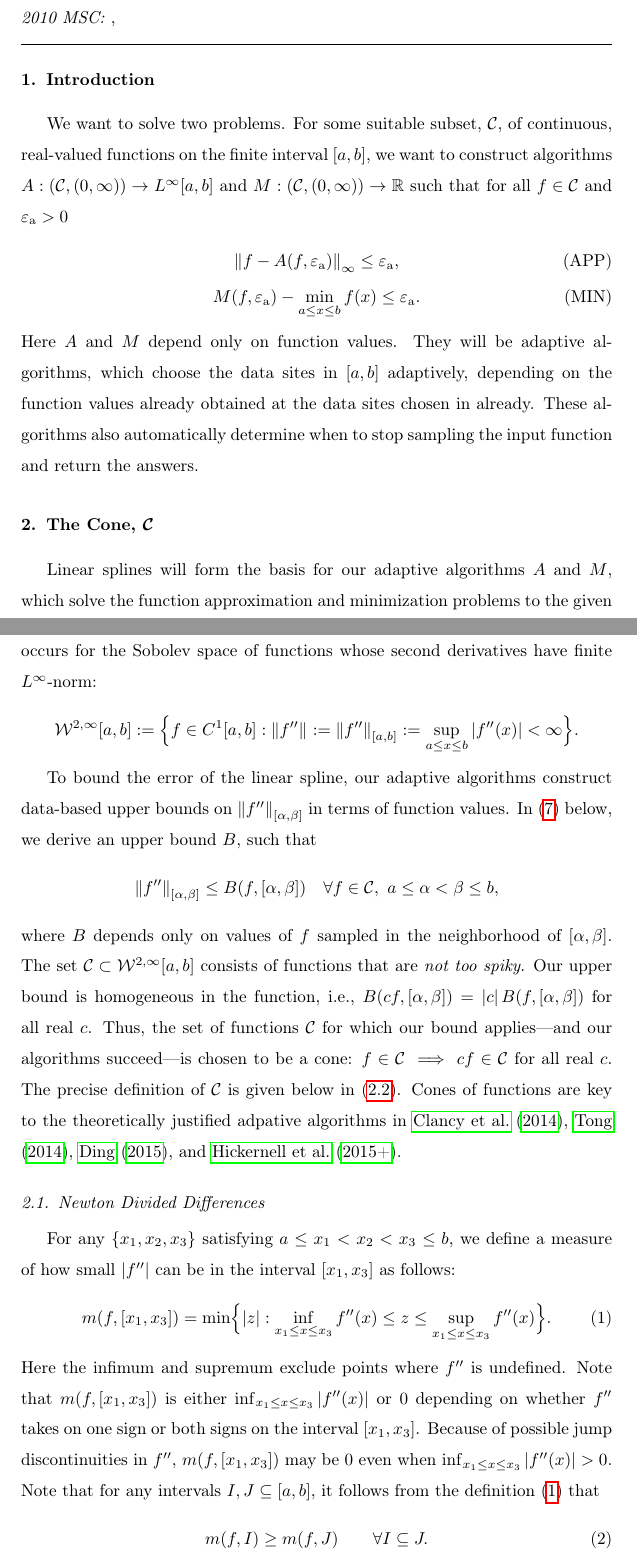
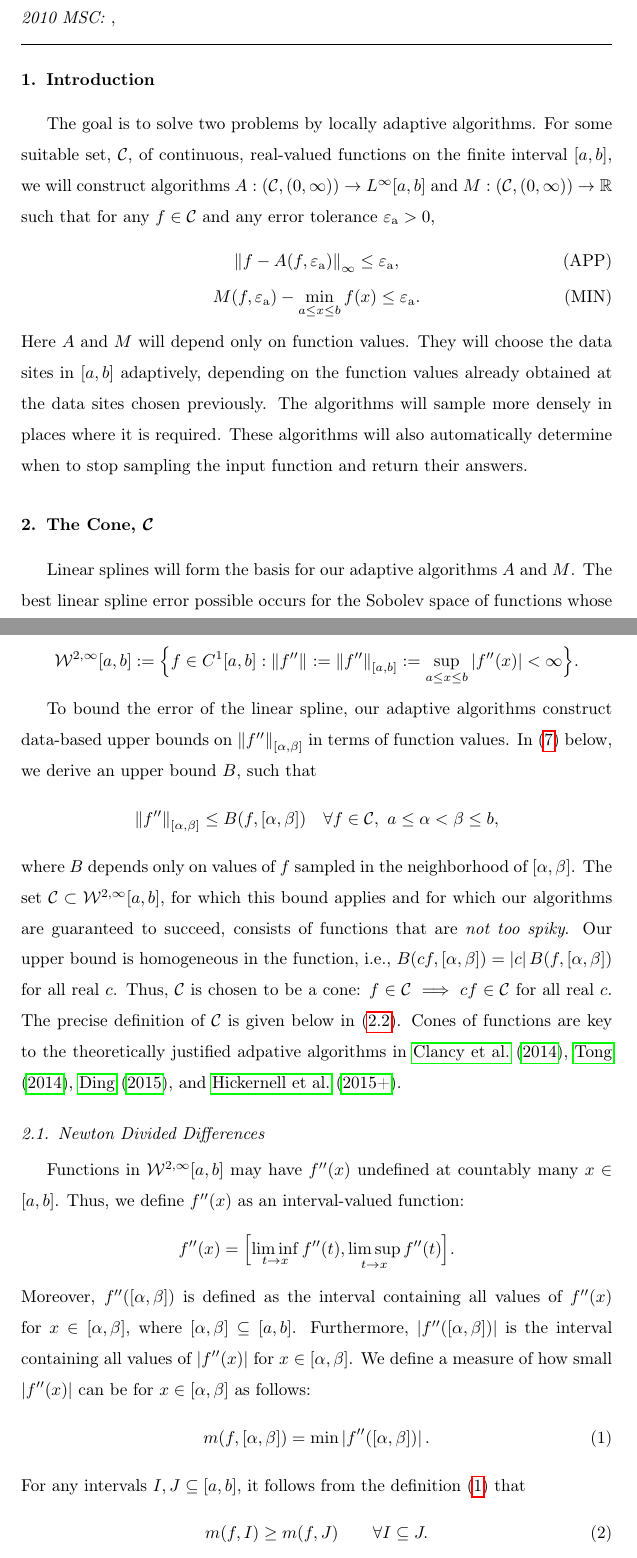
Before and after one commit to xtong5/LocalAdaptiveAppxOpt, a LaTeX paper (TraubMemorialPaper.tex): two parts of pages 1 and 2 of 15, joined at a grey line, cut so that both start at the same text. Compiled offline with pdfLaTeX.

Commit message:
fixing earlier parts

```diff
--- a/TraubMemorialPaper.tex
+++ b/TraubMemorialPaper.tex
@@ -102,19 +102,18 @@ Some ideas to get us going
 \section{Introduction} \label{sec:intro}
 %%%%%%%%%%%%%%%%%%%%%%%%%%%%%%%%%%%%%%%%%%%%%%%%%%
 
-We want to solve two problems. For some suitable subset, $\cc$, of continuous,
-real-valued functions on the finite interval $[a,b]$, we want to construct
+The goal is to solve two problems by locally adaptive algorithms. For some suitable set, $\cc$, of continuous,
+real-valued functions on the finite interval $[a,b]$, we will  construct
 algorithms $A:(\cc,(0,\infty)) \to L^{\infty}[a,b]$ and $M: (\cc,(0,\infty)) \to
-\reals$ such that for all $f \in \cc$ and $\abstol > 0$
+\reals$ such that for any $f \in \cc$ and any error tolerance $\abstol > 0$,
 \begin{gather}
 \norm[\infty]{f - A(f,\abstol)} \le \abstol,  \tag{APP} \label{appxprob} \\
 M(f,\abstol) - \min_{a \le x \le b} f(x)  \le \abstol. \tag{MIN} \label{optprob}
 \end{gather}
-Here $A$ and $M$ depend only on function values. They will be adaptive
-algorithms, which choose the data sites in $[a,b]$ adaptively, depending on the
-function values already obtained at the data sites chosen in already. These
-algorithms also automatically determine when to stop sampling the input function
-and return the answers.
+Here $A$ and $M$ will depend only on function values. They will choose the data sites in $[a,b]$ adaptively, depending on the
+function values already obtained at the data sites chosen previously.  The algorithms will sample more densely in places where it is required.  These
+algorithms will also automatically determine when to stop sampling the input function
+and return their answers.
 
 
 
@@ -122,9 +121,7 @@ and return the answers.
 \section{The Cone, $\cc$} \label{sec:cone}
 %%%%%%%%%%%%%%%%%%%%%%%%%%%%%%%%%%%%%%%%%%%%%%%%%%
 
-Linear splines will form the basis for our adaptive algorithms $A$ and $M$, which solve the
-function approximation and minimization problems to the given tolerance, as
-specified in \eqref{appxprob} and \eqref{optprob}. The best linear spline error possible occurs for the Sobolev space of functions whose second derivatives have finite $L^{\infty}$-norm:
+Linear splines will form the basis for our adaptive algorithms $A$ and $M$. The best linear spline error possible occurs for the Sobolev space of functions whose second derivatives have finite $L^{\infty}$-norm:
 \[
 \cw^{2,\infty}[a,b] : = \Bigl \{f \in C^1[a,b] : \norm{f''} : = \norm[{[a,b]}]{f''} : = \sup_{a \le x \le b} \abs{f''(x)} <  \infty \Bigr\}.
 \]
@@ -135,10 +132,8 @@ To bound the error of the linear spline, our adaptive algorithms construct data-
 \norm[{[\alpha, \beta]}]{f''} \le B(f,[\alpha,\beta]) \quad \forall f \in \cc, \ a \le \alpha < \beta \le b,
 \]
 where $B$ depends only on values of $f$ sampled in the neighborhood of $[\alpha,
-\beta]$. The set $\cc \subset \cw^{2,\infty}[a,b]$ consists of functions that are \emph{not too spiky}.  Our upper bound is homogeneous in the function, i.e.,
-$B(cf,[\alpha,\beta]) = \abs{c} B(f,[\alpha,\beta])$ for all real $c$. Thus, the
-set of functions $\cc$ for which our bound applies---and our algorithms
-succeed---is chosen to be a cone: $f \in \cc \implies cf \in \cc$ for all real
+\beta]$. The set $\cc \subset \cw^{2,\infty}[a,b]$, for which this bound applies and for which our algorithms are guaranteed to succeed, consists of functions that are \emph{not too spiky}.  Our upper bound is homogeneous in the function, i.e.,
+$B(cf,[\alpha,\beta]) = \abs{c} B(f,[\alpha,\beta])$ for all real $c$. Thus, $\cc$ is chosen to be a cone: $f \in \cc \implies cf \in \cc$ for all real
 $c$. The precise definition of $\cc$ is given below in \eqref{conedef}. Cones of
 functions are key to the theoretically justified adpative algorithms in
 \cite{HicEtal14b}, \cite{Ton14a}, \cite{Din15a}, and \cite{HicRazYun15a}.
@@ -147,17 +142,16 @@ functions are key to the theoretically justified adpative algorithms in
 \subsection{Newton Divided Differences} \label{sec:ndd}
 %--------------------------------------------------
 
-For any $\{x_1, x_2, x_3\}$ satisfying $a \le x_1 < x_2 < x_3 \le b$, we define a
-measure of how small $\abs{f''}$ can be in the interval $[x_1, x_3]$ as follows:
+Functions in $\cw^{2,\infty}[a,b]$ may have $f''(x)$ undefined at countably many $x \in [a,b]$.  Thus, we define $f''(x)$ as an interval-valued function:
+\[
+f''(x) = \Bigl[\liminf_{t \to x} f''(t), \limsup_{t \to x} f''(t) \Bigr].
+\]
+Moreover, $f''([\alpha, \beta])$ is defined as the interval containing all values of $f''(x)$ for $x \in [\alpha,\beta]$, where $[\alpha,\beta] \subseteq [a,b]$.  Furthermore, $\abs{f''([\alpha, \beta])}$ is the interval containing all values of $\abs{f''(x)}$ for $x \in [\alpha,\beta]$.  We define a
+measure of how small $\abs{f''(x)}$ can be for  $x \in [\alpha, \beta]$ as follows:
 \begin{equation} \label{minfppdef}
-m(f,[x_1, x_3]) = \min \Bigl\{ \abs{z}  : \inf_{x_1 \le x \le x_3} f''(x) \le z \le \sup_{x_1 \le x \le x_3} f''(x) \Bigr\}.
+m(f,[\alpha, \beta]) = \min \abs{f''([\alpha, \beta])}.
 \end{equation}
-Here the infimum and supremum exclude points where $f''$ is undefined. Note that
-$m(f,[x_1, x_3])$ is either $ \inf_{x_1 \le x \le x_3} \abs{f''(x)}$ or $0$
-depending on whether $f''$ takes on one sign or both signs on the interval
-$[x_1, x_3]$. Because of possible jump discontinuities in $f''$, $m(f,[x_1,
-x_3])$ may be $0$ even when $\inf_{x_1 \le x \le x_3} \abs{f''(x)} > 0$. Note
-that for any intervals $I , J \subseteq [a,b]$, it follows from the definition~\eqref{minfppdef}
+For any intervals $I , J \subseteq [a,b]$, it follows from the definition~\eqref{minfppdef}
 that
 \begin{equation} \label{mdec}
 m(f,I) \ge m(f,J) \qquad \forall I \subseteq J.
```
Also changed, not shown: TraubMemorialPaper.tex (27 more changed lines).
